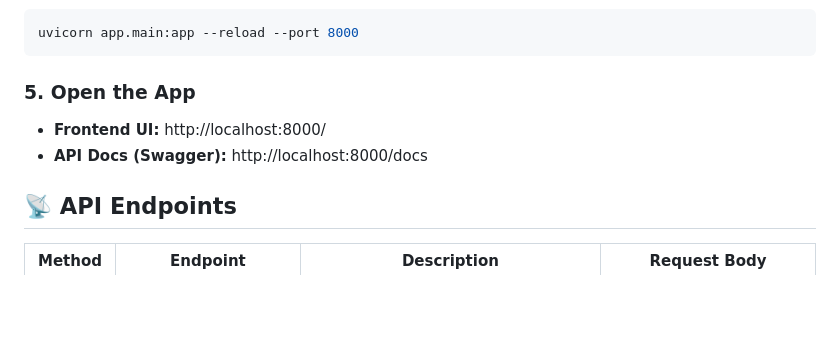
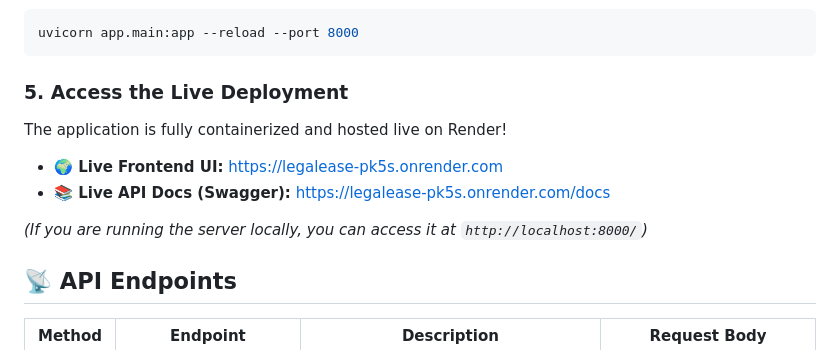
Before and after one commit to ishwarya123-lab/legalease, a Markdown page: README.md, the part around the change. GitHub-like rendering; blank space fills up the shorter version.

Commit message:
Update README to highlight live Render deployment URLs

````diff
--- a/README.md
+++ b/README.md
@@ -112,10 +112,14 @@ pip install -r requirements.txt
 uvicorn app.main:app --reload --port 8000
 ```
 
-### 5. Open the App
+### 5. Access the Live Deployment
 
-- **Frontend UI:** http://localhost:8000/
-- **API Docs (Swagger):** http://localhost:8000/docs
+The application is fully containerized and hosted live on Render!
+
+- **🌍 Live Frontend UI:** [https://legalease-pk5s.onrender.com](https://legalease-pk5s.onrender.com)
+- **📚 Live API Docs (Swagger):** [https://legalease-pk5s.onrender.com/docs](https://legalease-pk5s.onrender.com/docs)
+
+*(If you are running the server locally, you can access it at `http://localhost:8000/`)*
 
 ## 📡 API Endpoints
 
````
